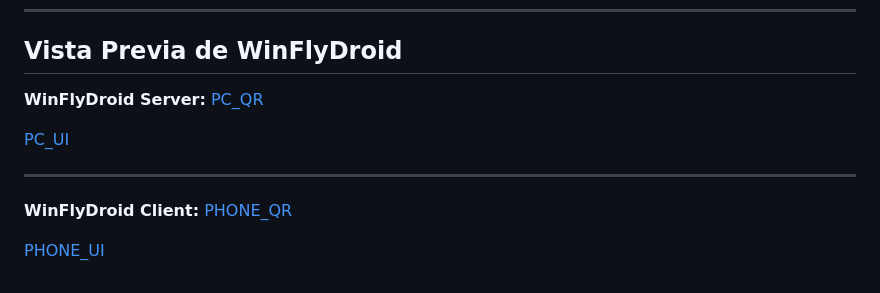
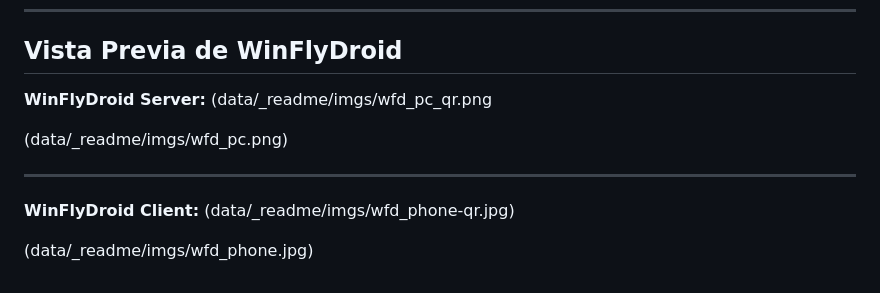
Before and after one commit to DevnisG/WinFlyDroid, a Markdown page: README.MD, the part around the change. Drawn GitHub-style.

```diff
--- a/README.MD
+++ b/README.MD
@@ -90,13 +90,13 @@ Este proyecto está licenciado bajo la Licencia MIT.
 ## Vista Previa de WinFlyDroid
 
 **WinFlyDroid Server:**
-[PC_QR](data/_readme/imgs/wfd_pc_qr.png)
+(data/_readme/imgs/wfd_pc_qr.png
 
-[PC_UI](data/_readme/imgs/wfd_pc.png)
+(data/_readme/imgs/wfd_pc.png)
 
 ---
 
 **WinFlyDroid Client:**
-[PHONE_QR](data/_readme/imgs/wfd_phone-qr.jpg)
+(data/_readme/imgs/wfd_phone-qr.jpg)
 
-[PHONE_UI](data/_readme/imgs/wfd_phone.jpg)
+(data/_readme/imgs/wfd_phone.jpg)
```
